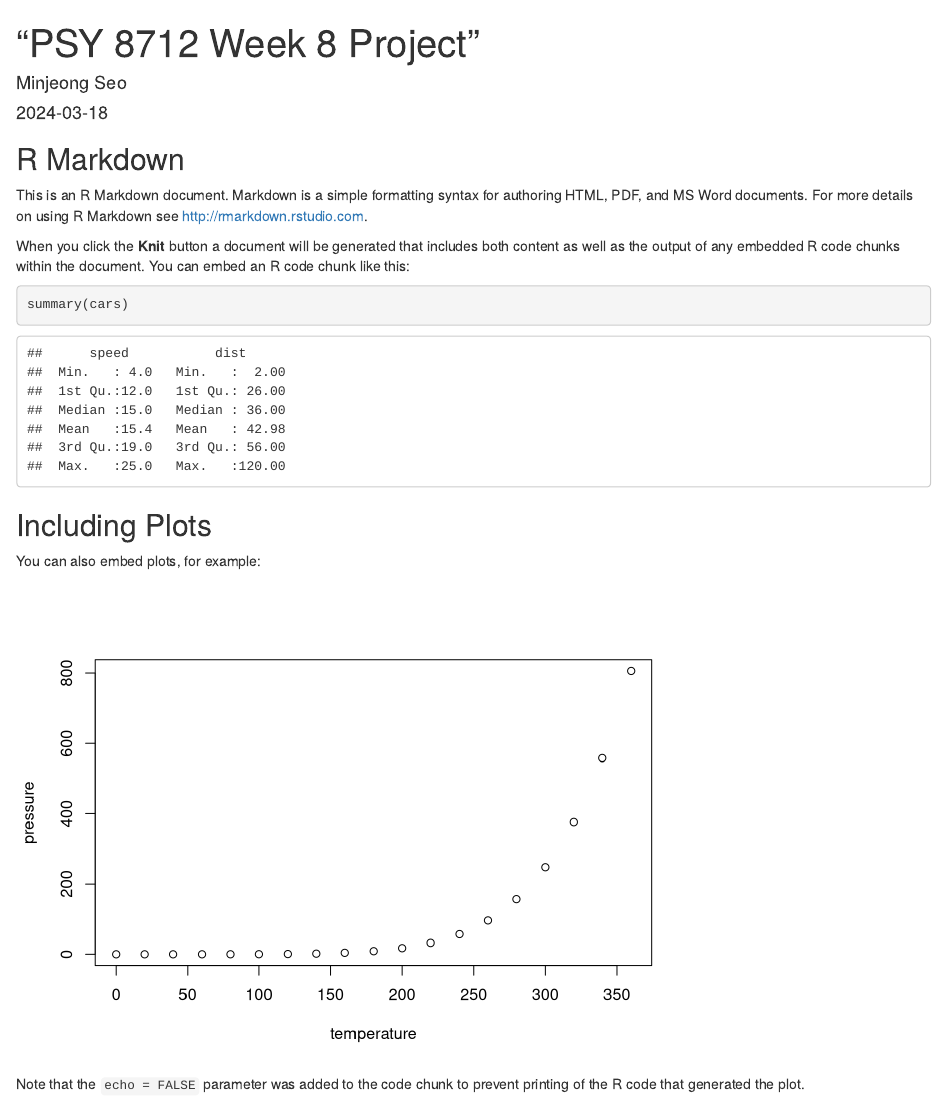
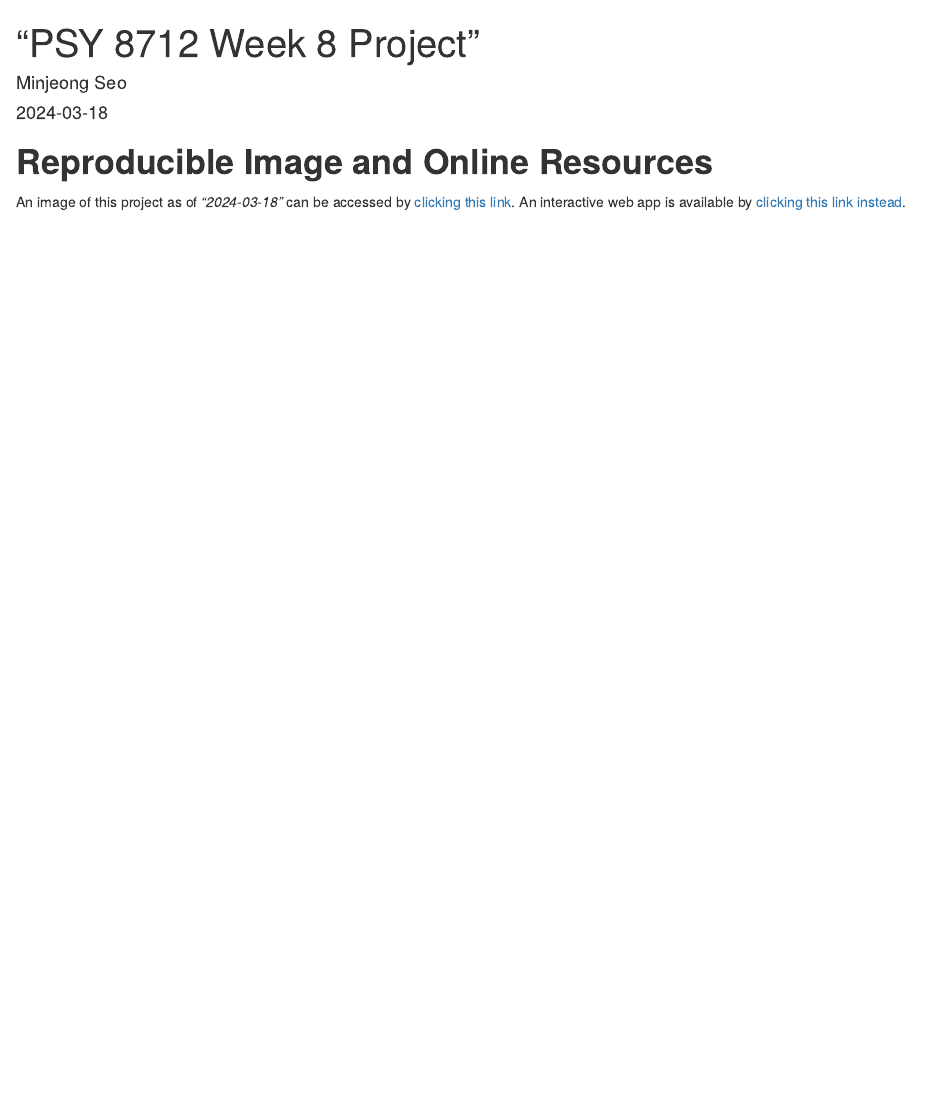
Before and after one commit to min9509/psy8712-week8, an R Markdown document (Rmd/week8.Rmd): the page in a window 1100 px wide, from its top. Rendered offline with R 4.5, knitr and Pandoc, with nearby package versions.

Commit message:
Part 2 - object 6 (1~5)

````diff
--- a/Rmd/week8.Rmd
+++ b/Rmd/week8.Rmd
@@ -7,22 +7,6 @@ output:
     df_print: paged
 ---
 
-## R Markdown
-
-This is an R Markdown document. Markdown is a simple formatting syntax for authoring HTML, PDF, and MS Word documents. For more details on using R Markdown see <http://rmarkdown.rstudio.com>.
-
-When you click the **Knit** button a document will be generated that includes both content as well as the output of any embedded R code chunks within the document. You can embed an R code chunk like this:
-
-```{r cars}
-summary(cars)
-```
-
-## Including Plots
-
-You can also embed plots, for example:
-
-```{r pressure, echo=FALSE}
-plot(pressure)
-```
-
-Note that the `echo = FALSE` parameter was added to the code chunk to prevent printing of the R code that generated the plot.
+# **Reproducible Image and Online Resources**
+An image of this project as of *"`r Sys.Date()`"* can be accessed by [clicking this link](https://mybinder.org/v2/gh/min9509/psy8712-week8/HEAD).
+An interactive web app is available by [clicking this link instead](add shiny app).
````
Also changed, not shown: Rmd/week8.html.
